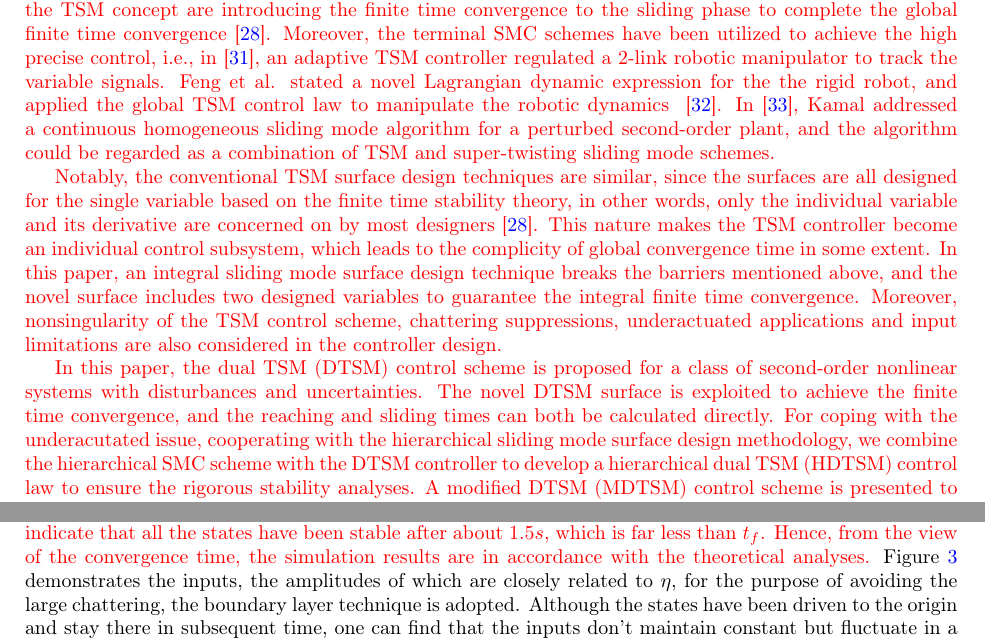
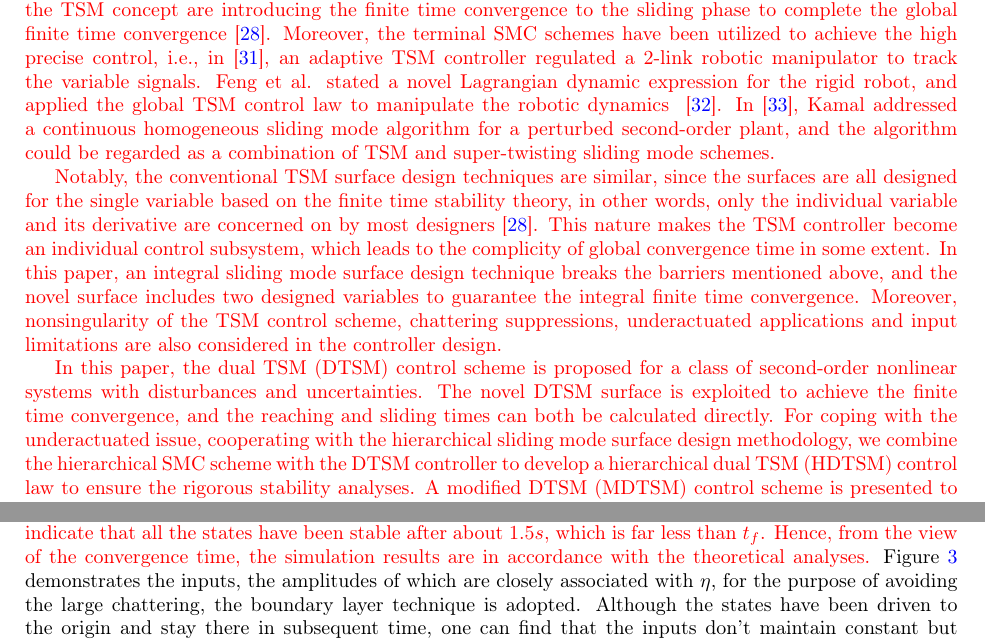
Before and after one commit to mazhiqiang/JFI, a LaTeX paper (paper3_manuscript.tex): two parts of pages 2 and 11 of 23, joined at a grey line, cut so that both start at the same text. Compiled offline with pdfLaTeX.

Commit message:
20161116

```diff
--- a/paper3_manuscript.tex
+++ b/paper3_manuscript.tex
@@ -40,11 +40,11 @@ Finite time control; Robotic manipulator control; Terminal sliding mode control;
 \section{Introduction}
 \textcolor{red}{Variable structure systems (VSS) are best known due to their insensitivity to parametric uncertainties~\cite{slotine1991applied}, and have been widely used in engineering applications, such as DC and DC converters~\cite{Tan2008General}, network control schemes~\cite{Hou2016}, aircrafts~\cite{Loza2015Sensor}, tethered satellite systems~\cite{Ma201667}, robotic manipulators~\cite{Beak2016A} and so on. As one important branch of the VSS, the sliding mode control (SMC) has become a popular solution to different kinds of control and signal process issues in recent years~\cite{zhao2015nonlinear,zhang2015attitude}. Meza-S{\'a}nchez et al. applied the second-order SMC scheme to a 3-DOF helicopter prototype based on the experimental test bed~\cite{meza2015output}. Zheng et al. implemented the SMC law to eliminate the bad effect of the input quantization in the coding and decoding process~\cite{zheng2016sliding}. Guzman et al. investigated the SMC application in a power factor rectifier with the constant switching frequency~\cite{guzman2016sliding}. Said et al. designed a robust adaptive sliding mode method to ensure the asymptotically stability of a boost converter~\cite{oucheriah2013pwm}. Roughly speaking, the SMC scheme is competent for normal scientific missions, due to its insensitivity to parametric uncertainties and external disturbances, however, there still exist some obstacles, such as noncontinuous switching inputs in high frequency and low convergence speed of the tracking errors~\cite{boiko2013chattering,lee2009chattering}, preventing it from being utilized in some high-precision engineering applications~\cite{fridman2011sliding}.}
 
-\textcolor{red}{For alleviating the mentioned bad effects, many scientific researchers have presented remarkable achievements to promote the performance of SMC in last decade~\cite{zong2013quasi,santiesteban2013time,mu2015continuous,evangelista2013lyapunov,gonzalez2014chattering,dadras2012fractional,zhao2013output}. Among these methods, the high-order SMC and super-twisting SMC work well in reducing the chattering to generate continuous inputs~\cite{castillo2015higher,palosz2015laser,edwards2016adaptive,zhao2015finite,liu2015second}. Besides the issue on repressing the chattering, the fast convergence of the SMC scheme becomes a hot subject recently. The normal linear SMC completes the stabilization of the system dynamics in two steps. In the first step, the control inputs drive the system states onto the prescript sliding mode  surfaces, and this stage is also called the reaching phase. Then the sliding mode dynamics function to drive the system states to the origins along the ideal surfaces in the second step, which is usually known as the sliding phase. The reaching phase usually requires the states to reach the ideal sliding mode surfaces in finite time, and suitably selected Lyapunov function and control parameters may accelerate this process; the sliding phase is related to the designed ideal sliding mode  surfaces closely, and trivial design techniques can guarantee the asymptotically stability of the reduced system~\cite{mu2016switching}. To achieve a fast convergence in the sliding phase, the terminal sliding mode (TSM) control is developed based on the finite time control theory~\cite{haimo1986finite,bhat1997finite}, and compared with the SMC design mentioned above, the most significant contributions of the TSM concept are introducing the finite time convergence to the sliding phase to complete the global finite time convergence~\cite{mu2016switching}. Moreover, the terminal SMC schemes have been utilized to achieve the high precise control, i.e., in~\cite{li2015robust}, an adaptive TSM controller regulated a $2$-link robotic manipulator to track the variable signals. Feng et al. stated a novel Lagrangian dynamic expression for the the rigid robot, and applied the global TSM control law to manipulate the robotic dynamics ~\cite{feng2002non}. In~\cite{kamal2016continuous}, Kamal addressed a continuous homogeneous sliding mode algorithm for a perturbed second-order plant, and the algorithm could be regarded as a combination of TSM and super-twisting sliding mode schemes.}
+\textcolor{red}{For alleviating the mentioned bad effects, many scientific researchers have presented remarkable achievements to promote the performance of SMC in last decade~\cite{zong2013quasi,santiesteban2013time,mu2015continuous,evangelista2013lyapunov,gonzalez2014chattering,dadras2012fractional,zhao2013output}. Among these methods, the high-order SMC and super-twisting SMC work well in reducing the chattering to generate continuous inputs~\cite{castillo2015higher,palosz2015laser,edwards2016adaptive,zhao2015finite,liu2015second}. Besides the issue on repressing the chattering, the fast convergence of the SMC scheme becomes a hot subject recently. The normal linear SMC completes the stabilization of the system dynamics in two steps. In the first step, the control inputs drive the system states onto the prescript sliding mode  surfaces, and this stage is also called the reaching phase. Then the sliding mode dynamics function to drive the system states to the origins along the ideal surfaces in the second step, which is usually known as the sliding phase. The reaching phase usually requires the states to reach the ideal sliding mode surfaces in finite time, and suitably selected Lyapunov function and control parameters may accelerate this process; the sliding phase is associated with the designed ideal sliding mode  surfaces closely, and trivial design techniques can guarantee the asymptotically stability of the reduced system~\cite{mu2016switching}. To achieve a fast convergence in the sliding phase, the terminal sliding mode (TSM) control is developed based on the finite time control theory~\cite{haimo1986finite,bhat1997finite}, and compared with the SMC design mentioned above, the most significant contributions of the TSM concept are introducing the finite time convergence to the sliding phase to complete the global finite time convergence~\cite{mu2016switching}. Moreover, the terminal SMC schemes have been utilized to achieve the high precise control, i.e., in~\cite{li2015robust}, an adaptive TSM controller regulated a $2$-link robotic manipulator to track the variable signals. Feng et al. stated a novel Lagrangian dynamic expression for the rigid robot, and applied the global TSM control law to manipulate the robotic dynamics ~\cite{feng2002non}. In~\cite{kamal2016continuous}, Kamal addressed a continuous homogeneous sliding mode algorithm for a perturbed second-order plant, and the algorithm could be regarded as a combination of TSM and super-twisting sliding mode schemes.}
 
 \textcolor{red}{Notably, the conventional TSM surface design techniques are similar, since the surfaces are all designed for the single variable based on the finite time stability theory, in other words, only the individual variable and its derivative are concerned on by most designers~\cite{mu2016switching}. This nature makes the TSM controller become an individual control subsystem, which leads to the complicity of global convergence time in some extent. In this paper, an integral sliding mode  surface design technique breaks the barriers mentioned above, and the novel surface includes two designed variables to guarantee the integral finite time convergence. Moreover, nonsingularity of the TSM control scheme, chattering suppressions, underactuated applications and input limitations are also considered in the controller design.}
 
-\textcolor{red}{In this paper, the dual TSM (DTSM) control scheme is proposed for a class of second-order nonlinear systems with disturbances and uncertainties. The novel DTSM surface is exploited to achieve the finite time convergence, and the reaching and sliding times can both be calculated directly. For coping with the underacutated issue, cooperating with the hierarchical sliding mode  surface design methodology, we combine the hierarchical SMC scheme with the DTSM controller to develop a hierarchical dual TSM (HDTSM) control law to ensure the rigorous stability analyses. A modified DTSM (MDTSM) control scheme is presented to regulate the motion of the $n$-link robotic manipulators, and the case subjected to input limitations is also taken into consideration. The remained paper is organized as follows: Section~\ref{sec:2} introduces the DTSM controller, and the finite time convergence is discussed. Furthermore, we provide the DTSM control scheme with extra design parameters to obtain the MDTSM controller, which performs better in theoretical analyses; for stabilizing underactuated systems, the HDTSM controller design is also developed in this section. In Section~\ref{sec:3}, the MDTSM control law is applied to the motion control system of the $n$-link robotic  manipulator, and the stability analyses are also carried out. Section~\ref{sec:4} exhibits the simulation results, and finally the conclusion is assigned in Section~\ref{sec:5}.}
+\textcolor{red}{In this paper, the dual TSM (DTSM) control scheme is proposed for a class of second-order nonlinear systems with disturbances and uncertainties. The novel DTSM surface is exploited to achieve the finite time convergence, and the reaching and sliding times can both be calculated directly. For coping with the underactuated issue, cooperating with the hierarchical sliding mode  surface design methodology, we combine the hierarchical SMC scheme with the DTSM controller to develop a hierarchical dual TSM (HDTSM) control law to ensure the rigorous stability analyses. A modified DTSM (MDTSM) control scheme is presented to regulate the motion of the $n$-link robotic manipulators, and the case subjected to input limitations is also taken into consideration. The remained paper is organized as follows: Section~\ref{sec:2} introduces the DTSM controller, and the finite time convergence is discussed. Furthermore, we provide the DTSM control scheme with extra design parameters to obtain the MDTSM controller, which performs better in theoretical analyses; for stabilizing underactuated systems, the HDTSM controller design is also developed in this section. In Section~\ref{sec:3}, the MDTSM control law is applied to the motion control system of the $n$-link robotic  manipulator, and the stability analyses are also carried out. Section~\ref{sec:4} exhibits the simulation results, and finally the conclusion is assigned in Section~\ref{sec:5}.}
 \section{Dual terminal SMC}\label{sec:2}
 Consider a nominal second-order nonlinear system:
 \begin{align}
@@ -476,7 +476,7 @@ It's obvious that the disturbances in the system~(\ref{eq:simulation second-orde
 and hence, based on the analyses in Theorem~\ref{theorem:1}, let $l_1>0.1$ and $l_2>0.8$ guarantee the reaching condition of the desired sliding mode  surface. Also, the inputs $u_1$ and $u_2$ can be viewed as virtual input terms which consist of the linear combination of the crucial inputs in system, i.e., for the system~(\ref{eq:simulation second-order system}), the input terms can be expressed by $\bm u = \Xi\bm\tau$ particularly, where $\bm u\in R^2$ is the virtual input vector; $\bm \tau\in R^2$ stands for the crucial input vector; $\Xi\in R^{2\times 2}$ must have full rank.\par
 The system is supposed to be controlled to the desired condition $\bm x_d=(0,0,0,0)$ from a prescript condition $\bm x_0=(1.2,1.2,1.2,1.2)$. Admittedly, this prescript condition leads to a large initial reaching distance due to the existence of the cubic terms $\gamma x^3$ in the sliding mode  surface, therefore a large reaching speed $k$ is required correspondingly. The control parameters are chosen as: $\alpha = 0.6$, $\lambda = 0.5$, $\gamma = 3$ and $k = 20$. Besides the large reaching speed selected, $\gamma$ accelerates the convergence in the sliding phase indirectly. Therefore the design of the MDTSM controller for the system~(\ref{eq:simulation second-order system}) is finished, and the corresponding simulation results are illustrated from Figure~\ref{Figure:2} to Figure~\ref{Figure:3}.
 
-From Figure~\ref{Figure:2}, it's apparent that all the states converge to zero as desired. \textcolor{red}{For the nominal system~(\ref{eq:simulation second-order system}) handled by utilizing the MDTSM controller, according to Eq.~(\ref{eq:total convergence time}) and simulation data, we can calculate the maximum theoretical finite convergence time $t_f=5.2609s$ directly. The system states, in other words, can be stable in no more than $5.2609s$ theoretically. However, the system response results in Figure~\ref{Figure:2_20161108} indicate that all the states have been stable after about $1.5s$, which is far less than $t_f$. Hence, from the view of the convergence time, the simulation results are in accordance with the theoretical analyses.} Figure~\ref{Figure:3} demonstrates the inputs, the amplitudes of which are closely related to $\eta$, for the purpose of avoiding the large chattering, the boundary layer technique is adopted. Although the states have been driven to the origin and stay there in subsequent time, one can find that the inputs don't maintain constant but fluctuate in a certain range. The nature of the situation mentioned above means that the fluctuating inputs compensate the error caused by the disturbance.\par
+From Figure~\ref{Figure:2}, it's apparent that all the states converge to zero as desired. \textcolor{red}{For the nominal system~(\ref{eq:simulation second-order system}) handled by utilizing the MDTSM controller, according to Eq.~(\ref{eq:total convergence time}) and simulation data, we can calculate the maximum theoretical finite convergence time $t_f=5.2609s$ directly. The system states, in other words, can be stable in no more than $5.2609s$ theoretically. However, the system response results in Figure~\ref{Figure:2_20161108} indicate that all the states have been stable after about $1.5s$, which is far less than $t_f$. Hence, from the view of the convergence time, the simulation results are in accordance with the theoretical analyses.} Figure~\ref{Figure:3} demonstrates the inputs, the amplitudes of which are closely associated with $\eta$, for the purpose of avoiding the large chattering, the boundary layer technique is adopted. Although the states have been driven to the origin and stay there in subsequent time, one can find that the inputs don't maintain constant but fluctuate in a certain range. The nature of the situation mentioned above means that the fluctuating inputs compensate the error caused by the disturbance.\par
 At this point, some effectiveness of the proposed MDTSM control scheme has been verified, and in Section \ref{sec:robotica manipulator}, we will apply it to stabilize the behavior of a $2$-link robotic manipulator directly.
 \begin{figure}[http]
 \centering
```
Also changed, not shown: paper3_manuscript.tex (6 more changed lines).
